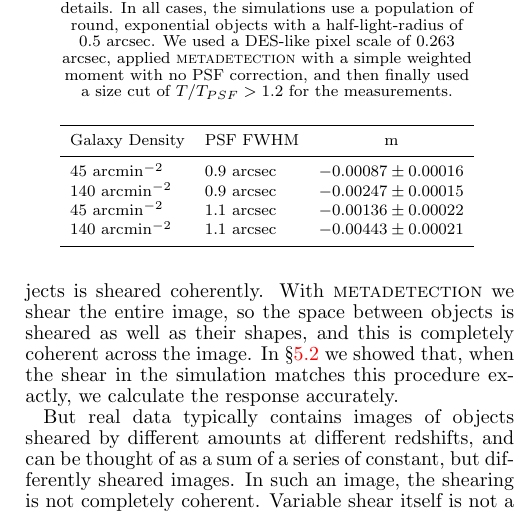
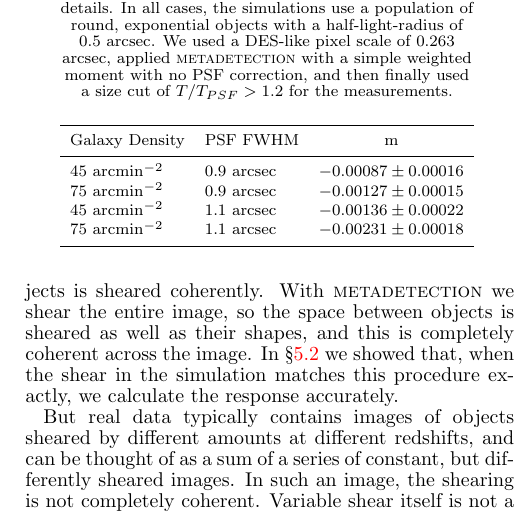
Before and after one commit to esheldon/metadetect-paper, a LaTeX document (mdet.tex): part of one column of page 9 of 12, cut so that both start at the same text. Compiled offline with pdfLaTeX.

Commit message:
Change table

```diff
--- a/mdet.tex
+++ b/mdet.tex
@@ -1158,9 +1158,9 @@ expect these results to be representative of realistic scenarios.
     \hline
     \noalign{\vskip 1mm}
     45 $\mathrm{arcmin}^{-2}$  & 0.9 arcsec & $-0.00087 \pm 0.00016$ \\
-    140 $\mathrm{arcmin}^{-2}$ & 0.9 arcsec & $-0.00247 \pm 0.00015$ \\
+    75 $\mathrm{arcmin}^{-2}$ & 0.9 arcsec & $-0.00127 \pm 0.00015$ \\
     45 $\mathrm{arcmin}^{-2}$  & 1.1 arcsec & $-0.00136 \pm 0.00022$ \\
-    140 $\mathrm{arcmin}^{-2}$ & 1.1 arcsec & $-0.00443 \pm 0.00021$ \\
+    75 $\mathrm{arcmin}^{-2}$ & 1.1 arcsec & $-0.00231 \pm 0.00018$ \\
     \noalign{\vskip 1mm}
     \hline
   \end{tabular}
```
Also changed, not shown: mdet.tex (2 more changed lines).
